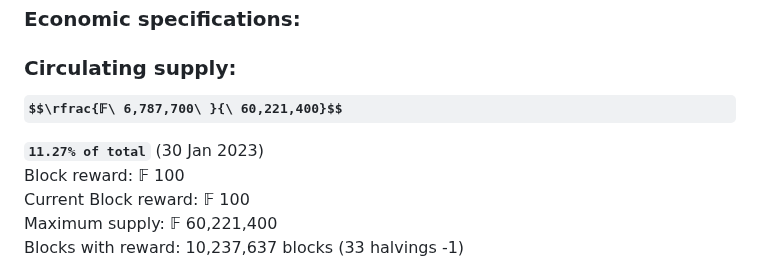
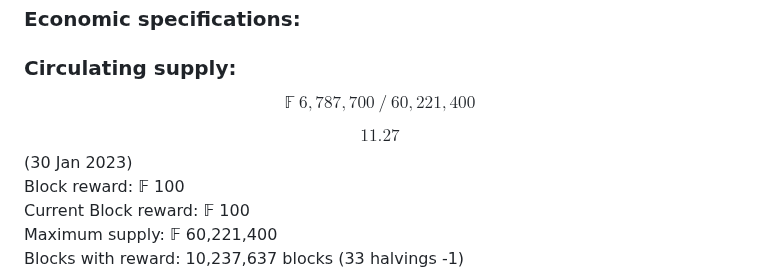
Before and after one commit to plutonurmux/ferrite_core, a Markdown page: README.md, the part around the change. GitHub-like rendering; some formulas as TeX source.

```diff
--- a/README.md
+++ b/README.md
@@ -65,9 +65,9 @@ Premine: No premine <br/>
 ### Economic specifications: <br/>
 ### Circulating supply:
 
-**$$\rfrac{𝔽\ 6,787,700\ }{\ 60,221,400}$$**
+**$$𝔽\ 6,787,700\ /\ 60,221,400$$**
 
-**` 11.27% of total `**
+**$$ 11.27% of total $$**
 (30 Jan 2023)
 Block reward: 𝔽 100 <br/>
 Current Block reward:  𝔽 100 <br/>
```
